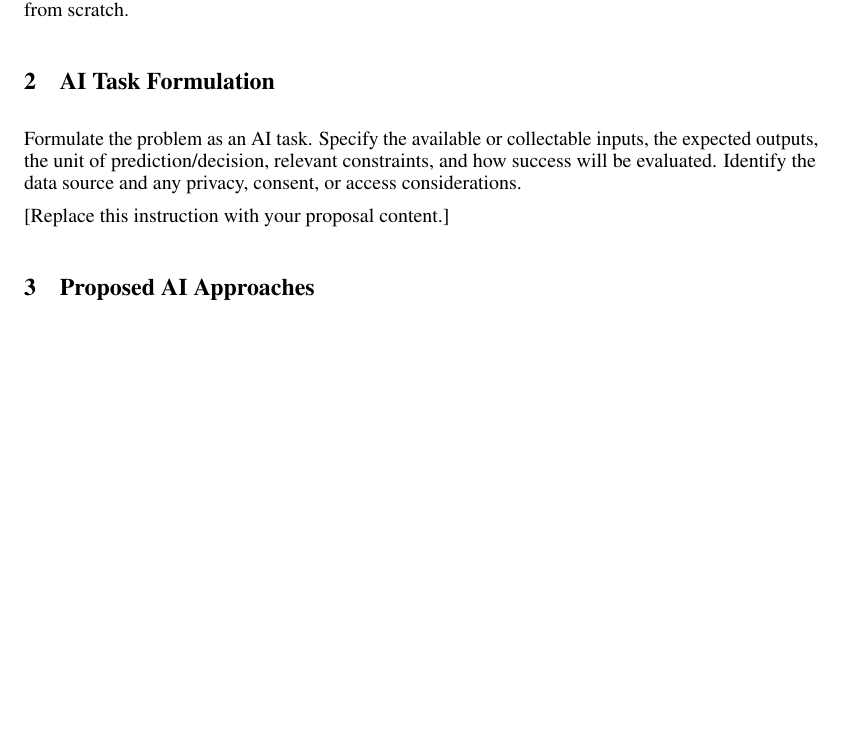
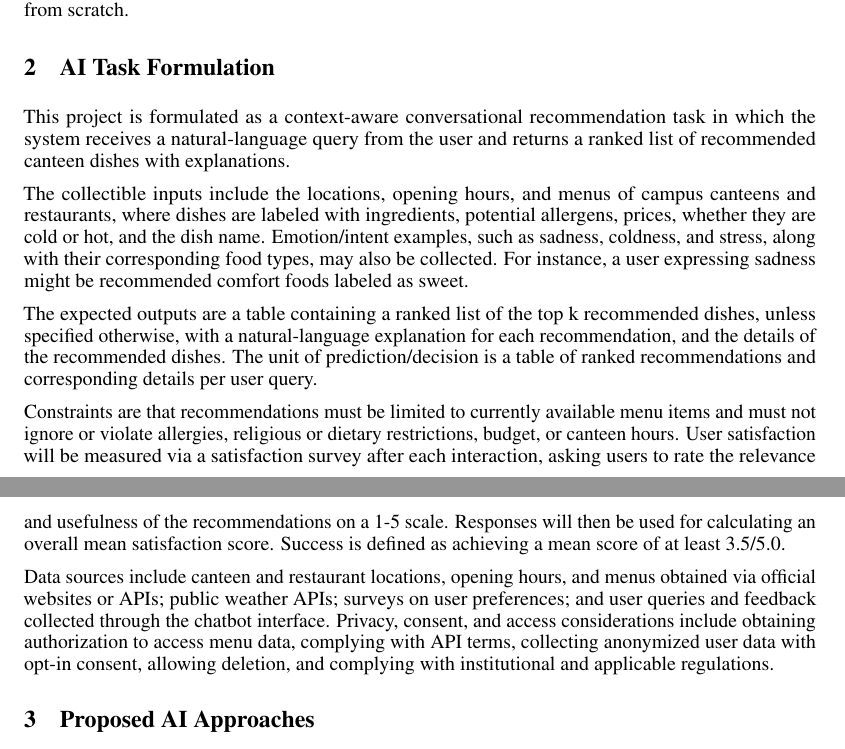
Before and after one commit to ALauuuuu/GE2340, a LaTeX document (Phase_1/Phase1_Group7.tex): part of page 1 of 2 before the commit and two parts of pages 1 and 2 of 2 after it, the two joined at a grey line, cut so that both start at the same text, the shorter picture padded with empty space. Compiled offline with pdfLaTeX.

Commit message:
Part 2:AI Task Formulation

```diff
--- a/Phase_1/Phase1_Group7.tex
+++ b/Phase_1/Phase1_Group7.tex
@@ -61,9 +61,15 @@ Currently, the campus dining resources are fragmented and unevenly digitized, wi
 The scope of this project includes a hybrid recommendation chatbot that uses an LLM to process natural language, extract the user intent, and perform data enrichment. It integrates this language processing with a rule-based scoring backend using structured menu databases to provide explainable recommendations.
 The scope excludes restaurant foot traffic tracking or training a customized LLM from scratch.
 \section{AI Task Formulation}
-Formulate the problem as an AI task. Specify the available or collectable inputs, the expected outputs, the unit of prediction/decision, relevant constraints, and how success will be evaluated. Identify the data source and any privacy, consent, or access considerations.
+This project is formulated as a context-aware conversational recommendation task in which the system receives a natural-language query from the user and returns a ranked list of recommended canteen dishes with explanations.
 
-[Replace this instruction with your proposal content.]
+The collectible inputs include the locations, opening hours, and menus of campus canteens and restaurants, where dishes are labeled with ingredients, potential allergens, prices, whether they are cold or hot, and the dish name. Emotion/intent examples, such as sadness, coldness, and stress, along with their corresponding food types, may also be collected. For instance, a user expressing sadness might be recommended comfort foods labeled as sweet.
+
+The expected outputs are a table containing a ranked list of the top k recommended dishes, unless specified otherwise, with a natural-language explanation for each recommendation, and the details of the recommended dishes. The unit of prediction/decision is a table of ranked recommendations and corresponding details per user query.
+
+Constraints are that recommendations must be limited to currently available menu items and must not ignore or violate allergies, religious or dietary restrictions, budget, or canteen hours. User satisfaction will be measured via a satisfaction survey after each interaction, asking users to rate the relevance and usefulness of the recommendations on a 1-5 scale. Responses will then be used for calculating an overall mean satisfaction score. Success is defined as achieving a mean score of at least 3.5/5.0.
+
+Data sources include canteen and restaurant locations, opening hours, and menus obtained via official websites or APIs; public weather APIs; surveys on user preferences; and user queries and feedback collected through the chatbot interface. Privacy, consent, and access considerations include obtaining authorization to access menu data, complying with API terms, collecting anonymized user data with opt-in consent, allowing deletion, and complying with institutional and applicable regulations.
 
 \section{Proposed AI Approaches}
 Present multiple plausible AI approaches. For each approach, briefly explain the core method, required data/resources, expected workflow, and practical feasibility. Divergent solutions are encouraged; do not present only one method under different names.
```
